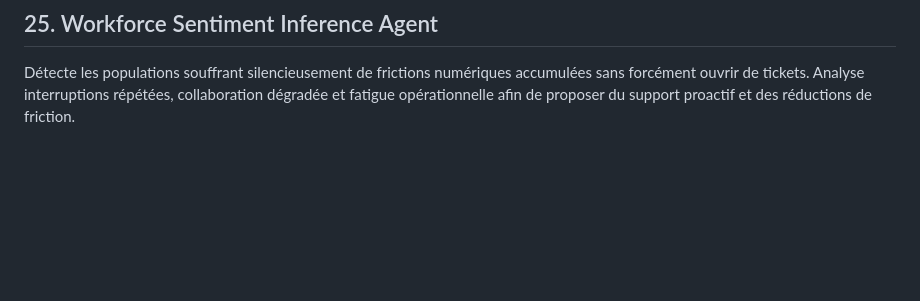
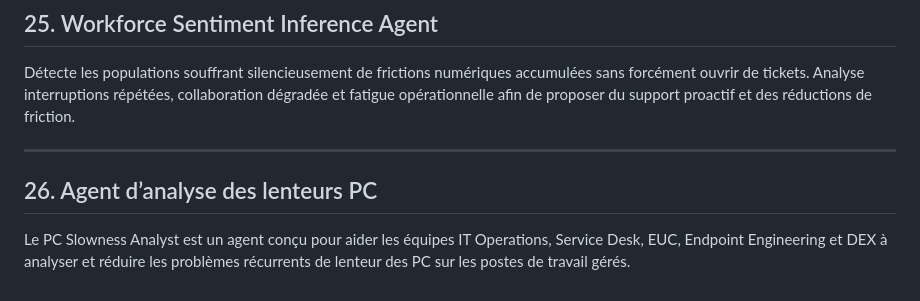
Before and after one commit to cgaginnext/nexthink-workspace-it-agents, a Markdown page: agents/IT Agents FR.md, the part around the change. Drawn GitHub-style; blank space fills up the shorter version.

Commit message:
Update IT Agents FR.md
26. Agent d’analyse des lenteurs PC
Le PC Slowness Analyst est un agent conçu pour aider les équipes IT Operations, Service Desk, EUC, Endpoint Engineering et DEX à analyser et réduire les problèmes récurrents de lenteur des PC sur les postes de travail gérés.

```diff
--- a/agents/IT Agents FR.md
+++ b/agents/IT Agents FR.md
@@ -122,3 +122,8 @@ Optimise les campagnes Engage et la communication IT en analysant engagement, ti
 
 ## 25. Workforce Sentiment Inference Agent
 Détecte les populations souffrant silencieusement de frictions numériques accumulées sans forcément ouvrir de tickets. Analyse interruptions répétées, collaboration dégradée et fatigue opérationnelle afin de proposer du support proactif et des réductions de friction.
+
+---
+
+## 26. Agent d’analyse des lenteurs PC
+Le PC Slowness Analyst est un agent conçu pour aider les équipes IT Operations, Service Desk, EUC, Endpoint Engineering et DEX à analyser et réduire les problèmes récurrents de lenteur des PC sur les postes de travail gérés.
```
